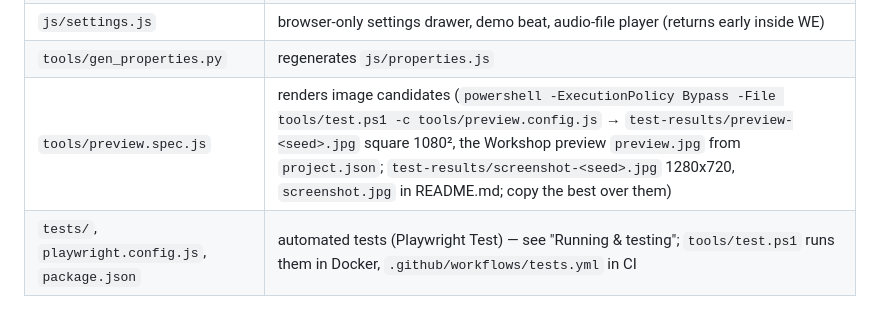
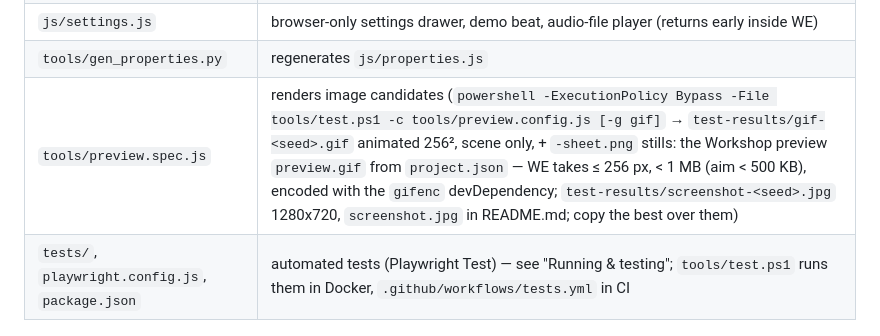
Before and after one commit to wladbelsky/carrier-wallpaper, a Markdown page: CLAUDE.md, the part around the change. GitHub-like rendering.

```diff
--- a/CLAUDE.md
+++ b/CLAUDE.md
@@ -30,7 +30,7 @@ User-facing docs: `README.md` (keep it in sync when behaviour or properties chan
 | `js/properties.js` | **generated** from `project.json` — do not edit by hand |
 | `js/settings.js` | browser-only settings drawer, demo beat, audio-file player (returns early inside WE) |
 | `tools/gen_properties.py` | regenerates `js/properties.js` |
-| `tools/preview.spec.js` | renders image candidates (`powershell -ExecutionPolicy Bypass -File tools/test.ps1 -c tools/preview.config.js` → `test-results/preview-<seed>.jpg` square 1080², the Workshop preview `preview.jpg` from `project.json`; `test-results/screenshot-<seed>.jpg` 1280x720, `screenshot.jpg` in README.md; copy the best over them) |
+| `tools/preview.spec.js` | renders image candidates (`powershell -ExecutionPolicy Bypass -File tools/test.ps1 -c tools/preview.config.js [-g gif]` → `test-results/gif-<seed>.gif` animated 256², scene only, + `-sheet.png` stills: the Workshop preview `preview.gif` from `project.json` — WE takes ≤ 256 px, < 1 MB (aim < 500 KB), encoded with the `gifenc` devDependency; `test-results/screenshot-<seed>.jpg` 1280x720, `screenshot.jpg` in README.md; copy the best over them) |
 | `tests/`, `playwright.config.js`, `package.json` | automated tests (Playwright Test) — see "Running & testing"; `tools/test.ps1` runs them in Docker, `.github/workflows/tests.yml` in CI |
 
 ## Rules / conventions
```
Also changed, not shown: preview.gif (added), preview.jpg (deleted), 5 other files.
